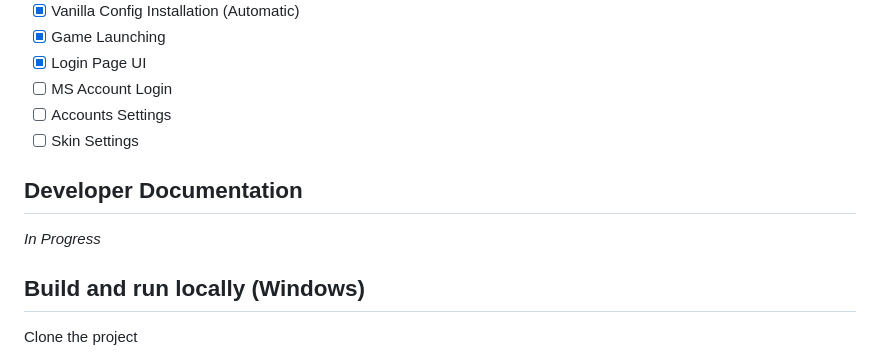
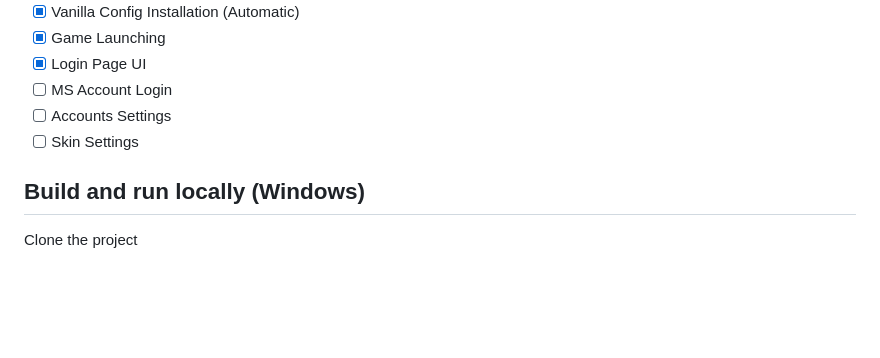
Before and after one commit to Windokk/Magnet-Launcher, a Markdown page: README.md, the part around the change. Drawn GitHub-style; blank space fills up the shorter version.

```diff
--- a/README.md
+++ b/README.md
@@ -72,10 +72,6 @@ A Minecraft Java Launcher in JS built with Electron
 - [ ]  MS Account Login
 - [ ]  Accounts Settings
 - [ ]  Skin Settings
-
-## Developer Documentation
-
-*In Progress*
 
 ## Build and run locally (Windows)
 
```
